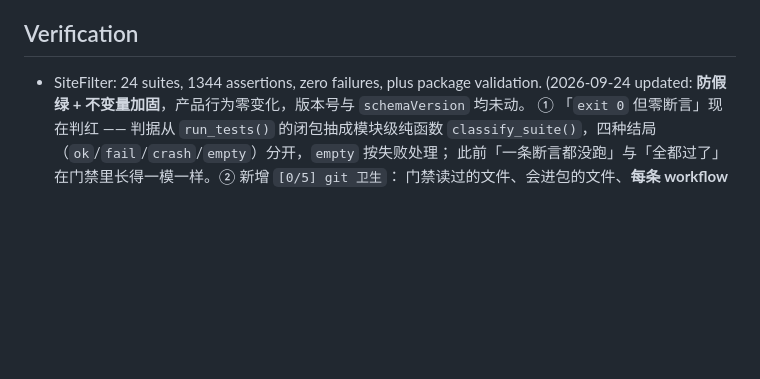
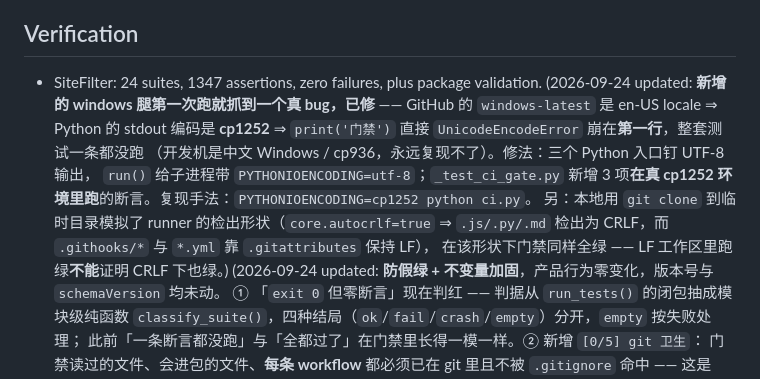
Before and after one commit to LeonZhangDev/sitefilter, a Markdown page: docs/progress.md, the part around the change. Rendered like a GitHub page; blank space fills up the shorter version.

```diff
--- a/docs/progress.md
+++ b/docs/progress.md
@@ -25,7 +25,16 @@
 
 ## Verification
 
-- SiteFilter: 24 suites, 1344 assertions, zero failures, plus package validation.
+- SiteFilter: 24 suites, 1347 assertions, zero failures, plus package validation.
+  (2026-09-24 updated: **新增的 windows 腿第一次跑就抓到一个真 bug，已修** ——
+  GitHub 的 `windows-latest` 是 en-US locale ⇒ Python 的 stdout 编码是 **cp1252** ⇒
+  `print('门禁')` 直接 `UnicodeEncodeError` 崩在**第一行**，整套测试一条都没跑
+  （开发机是中文 Windows / cp936，永远复现不了）。修法：三个 Python 入口钉 UTF-8 输出，
+  `run()` 给子进程带 `PYTHONIOENCODING=utf-8`；`_test_ci_gate.py` 新增 3 项**在真 cp1252
+  环境里跑**的断言。复现手法：`PYTHONIOENCODING=cp1252 python ci.py`。
+  另：本地用 `git clone` 到临时目录模拟了 runner 的检出形状（`core.autocrlf=true` ⇒
+  `.js/.py/.md` 检出为 CRLF，而 `.githooks/*` 与 `*.yml` 靠 `.gitattributes` 保持 LF），
+  在该形状下门禁同样全绿 —— LF 工作区里跑绿**不能**证明 CRLF 下也绿。)
   (2026-09-24 updated: **防假绿 + 不变量加固**，产品行为零变化，版本号与 `schemaVersion` 均未动。
   ① 「`exit 0` 但零断言」现在判红 —— 判据从 `run_tests()` 的闭包抽成模块级纯函数
   `classify_suite()`，四种结局（`ok`/`fail`/`crash`/`empty`）分开，`empty` 按失败处理；
```
Also changed, not shown: CHANGELOG.md (+19 -0 lines), README.md (+9 -2 lines).
